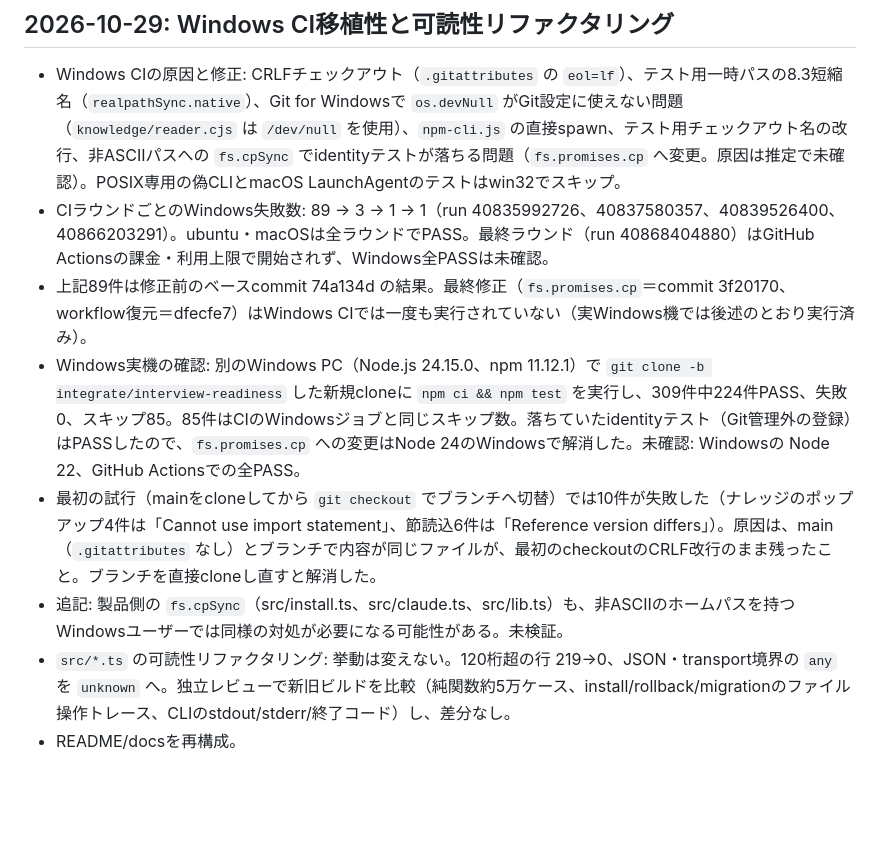
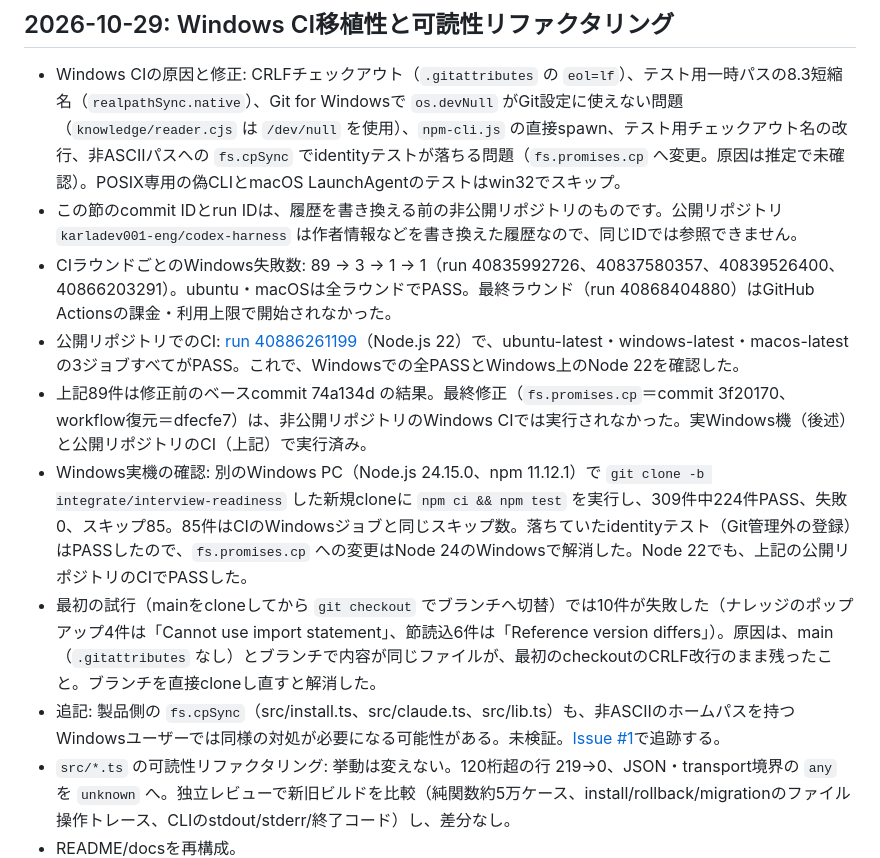
Before and after one commit to karladev001-eng/codex-harness, a Markdown page: VALIDATION.md, the part around the change. Drawn GitHub-style; blank space fills up the shorter version.

Commit message:
docs(validation): record green CI on the public repository and track cpSync risk in #1
Co-Authored-By: Claude Opus 5.5 <noreply@anthropic.com>

```diff
--- a/VALIDATION.md
+++ b/VALIDATION.md
@@ -9,11 +9,13 @@ Knowledgeの隔離試験は[運用ガイドの検証範囲](docs/guides/knowledg
 ## 2026-10-29: Windows CI移植性と可読性リファクタリング
 
 - Windows CIの原因と修正: CRLFチェックアウト（`.gitattributes` の `eol=lf`）、テスト用一時パスの8.3短縮名（`realpathSync.native`）、Git for Windowsで `os.devNull` がGit設定に使えない問題（`knowledge/reader.cjs` は `/dev/null` を使用）、`npm-cli.js` の直接spawn、テスト用チェックアウト名の改行、非ASCIIパスへの `fs.cpSync` でidentityテストが落ちる問題（`fs.promises.cp` へ変更。原因は推定で未確認）。POSIX専用の偽CLIとmacOS LaunchAgentのテストはwin32でスキップ。
-- CIラウンドごとのWindows失敗数: 89 → 3 → 1 → 1（run 40835992726、40837580357、40839526400、40866203291）。ubuntu・macOSは全ラウンドでPASS。最終ラウンド（run 40868404880）はGitHub Actionsの課金・利用上限で開始されず、Windows全PASSは未確認。
-- 上記89件は修正前のベースcommit 74a134d の結果。最終修正（`fs.promises.cp`＝commit 3f20170、workflow復元＝dfecfe7）はWindows CIでは一度も実行されていない（実Windows機では後述のとおり実行済み）。
-- Windows実機の確認: 別のWindows PC（Node.js 24.15.0、npm 11.12.1）で `git clone -b integrate/interview-readiness` した新規cloneに `npm ci && npm test` を実行し、309件中224件PASS、失敗0、スキップ85。85件はCIのWindowsジョブと同じスキップ数。落ちていたidentityテスト（Git管理外の登録）はPASSしたので、`fs.promises.cp` への変更はNode 24のWindowsで解消した。未確認: Windowsの Node 22、GitHub Actionsでの全PASS。
+- この節のcommit IDとrun IDは、履歴を書き換える前の非公開リポジトリのものです。公開リポジトリ `karladev001-eng/codex-harness` は作者情報などを書き換えた履歴なので、同じIDでは参照できません。
+- CIラウンドごとのWindows失敗数: 89 → 3 → 1 → 1（run 40835992726、40837580357、40839526400、40866203291）。ubuntu・macOSは全ラウンドでPASS。最終ラウンド（run 40868404880）はGitHub Actionsの課金・利用上限で開始されなかった。
+- 公開リポジトリでのCI: [run 40886261199](https://github.com/karladev001-eng/codex-harness/actions/runs/40886261199)（Node.js 22）で、ubuntu-latest・windows-latest・macos-latestの3ジョブすべてがPASS。これで、Windowsでの全PASSとWindows上のNode 22を確認した。
+- 上記89件は修正前のベースcommit 74a134d の結果。最終修正（`fs.promises.cp`＝commit 3f20170、workflow復元＝dfecfe7）は、非公開リポジトリのWindows CIでは実行されなかった。実Windows機（後述）と公開リポジトリのCI（上記）で実行済み。
+- Windows実機の確認: 別のWindows PC（Node.js 24.15.0、npm 11.12.1）で `git clone -b integrate/interview-readiness` した新規cloneに `npm ci && npm test` を実行し、309件中224件PASS、失敗0、スキップ85。85件はCIのWindowsジョブと同じスキップ数。落ちていたidentityテスト（Git管理外の登録）はPASSしたので、`fs.promises.cp` への変更はNode 24のWindowsで解消した。Node 22でも、上記の公開リポジトリのCIでPASSした。
 - 最初の試行（mainをcloneしてから `git checkout` でブランチへ切替）では10件が失敗した（ナレッジのポップアップ4件は「Cannot use import statement」、節読込6件は「Reference version differs」）。原因は、main（`.gitattributes` なし）とブランチで内容が同じファイルが、最初のcheckoutのCRLF改行のまま残ったこと。ブランチを直接cloneし直すと解消した。
-- 追記: 製品側の `fs.cpSync`（src/install.ts、src/claude.ts、src/lib.ts）も、非ASCIIのホームパスを持つWindowsユーザーでは同様の対処が必要になる可能性がある。未検証。
+- 追記: 製品側の `fs.cpSync`（src/install.ts、src/claude.ts、src/lib.ts）も、非ASCIIのホームパスを持つWindowsユーザーでは同様の対処が必要になる可能性がある。未検証。[Issue #1](https://github.com/karladev001-eng/codex-harness/issues/1)で追跡する。
 - `src/*.ts` の可読性リファクタリング: 挙動は変えない。120桁超の行 219→0、JSON・transport境界の `any` を `unknown` へ。独立レビューで新旧ビルドを比較（純関数約5万ケース、install/rollback/migrationのファイル操作トレース、CLIのstdout/stderr/終了コード）し、差分なし。
 - README/docsを再構成。
 - 統合worktree（macOS）の結果: `npx tsc --noEmit` エラー0、`npm test` 309件中309件PASS（失敗0、スキップ0）、`npm run check:docs` errors 0（文書233・リンク1164）、`context-routing.cjs --check` 一致、`npm pack --dry-run` 587ファイル（1.5 MB）。
```
